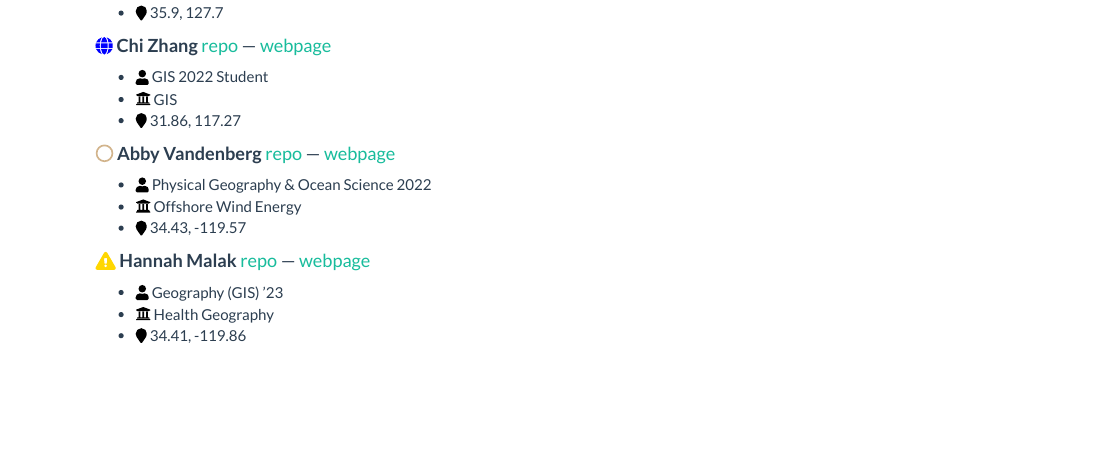
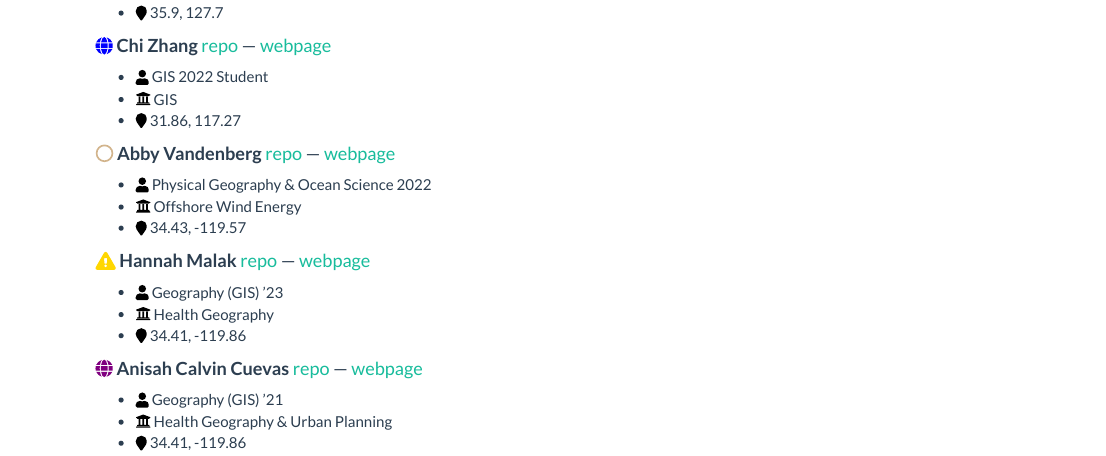
Before and after one commit to mikejohnson51/geog13_2021, an R Markdown document (index.Rmd): the page in a window 1100 px wide, from 710 px down. The pictures show the output file index.html that the author committed with the source, opened offline; library style sheets and scripts come from the installed R packages.

Commit message:
lab 1 commit

```diff
--- a/index.Rmd
+++ b/index.Rmd
@@ -42,3 +42,8 @@ library(icons)
   - `r fontawesome("user", style = "solid")` Geography (GIS) '23
   - `r fontawesome("university")` Health Geography
   - `r fontawesome("map-marker")` 34.41, -119.86
+
+#### `r icon_style(fontawesome("globe"), fill = "purple")` **Anisah Calvin Cuevas** [repo](https://github.com/Acuevas917/acuevas917.github.io) --- [webpage](file:///Users/anisah/github/acuevas917.github.io/index.html)
+  - `r fontawesome("user", style = "solid")` Geography (GIS) '21
+  - `r fontawesome("university")` Health Geography & Urban Planning
+  - `r fontawesome("map-marker")` 34.41, -119.86
```
Also changed, not shown: index.html.
